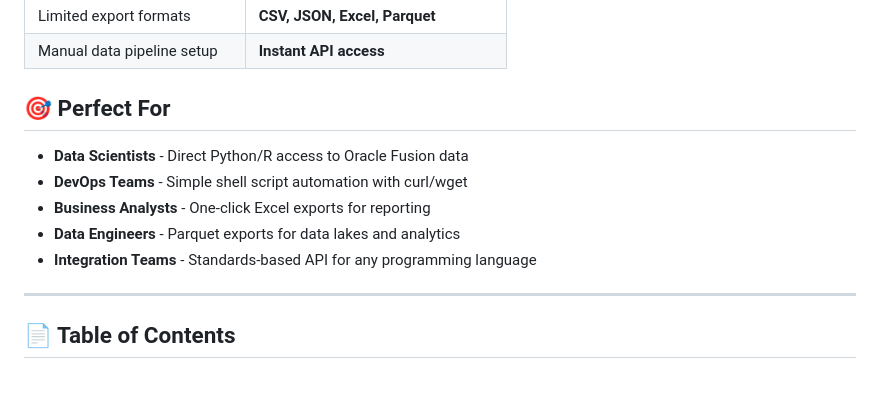
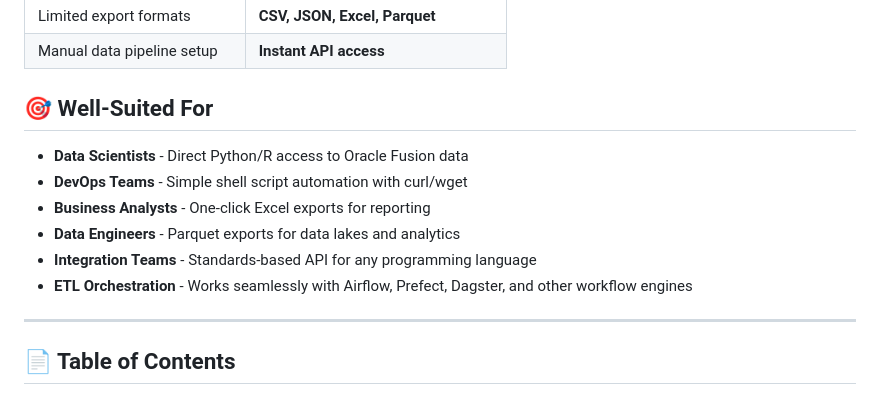
Before and after one commit to krokozyab/ofarrow, a Markdown page: README.md, the part around one of its changes. Rendered like a GitHub page.

```diff
--- a/README.md
+++ b/README.md
@@ -21,13 +21,14 @@ Transform your Oracle Fusion into a modern data platform with **no servers to ma
 | Limited export formats | **CSV, JSON, Excel, Parquet** |
 | Manual data pipeline setup | **Instant API access** |
 
-## 🎯 Perfect For
+## 🎯 Well-Suited For
 
 - **Data Scientists** - Direct Python/R access to Oracle Fusion data
 - **DevOps Teams** - Simple shell script automation with curl/wget
 - **Business Analysts** - One-click Excel exports for reporting
 - **Data Engineers** - Parquet exports for data lakes and analytics
 - **Integration Teams** - Standards-based API for any programming language
+- **ETL Orchestration** - Works seamlessly with Airflow, Prefect, Dagster, and other workflow engines
 
 ---
 
```
Also changed, not shown: other parts of README.md (+56 -0 lines).
